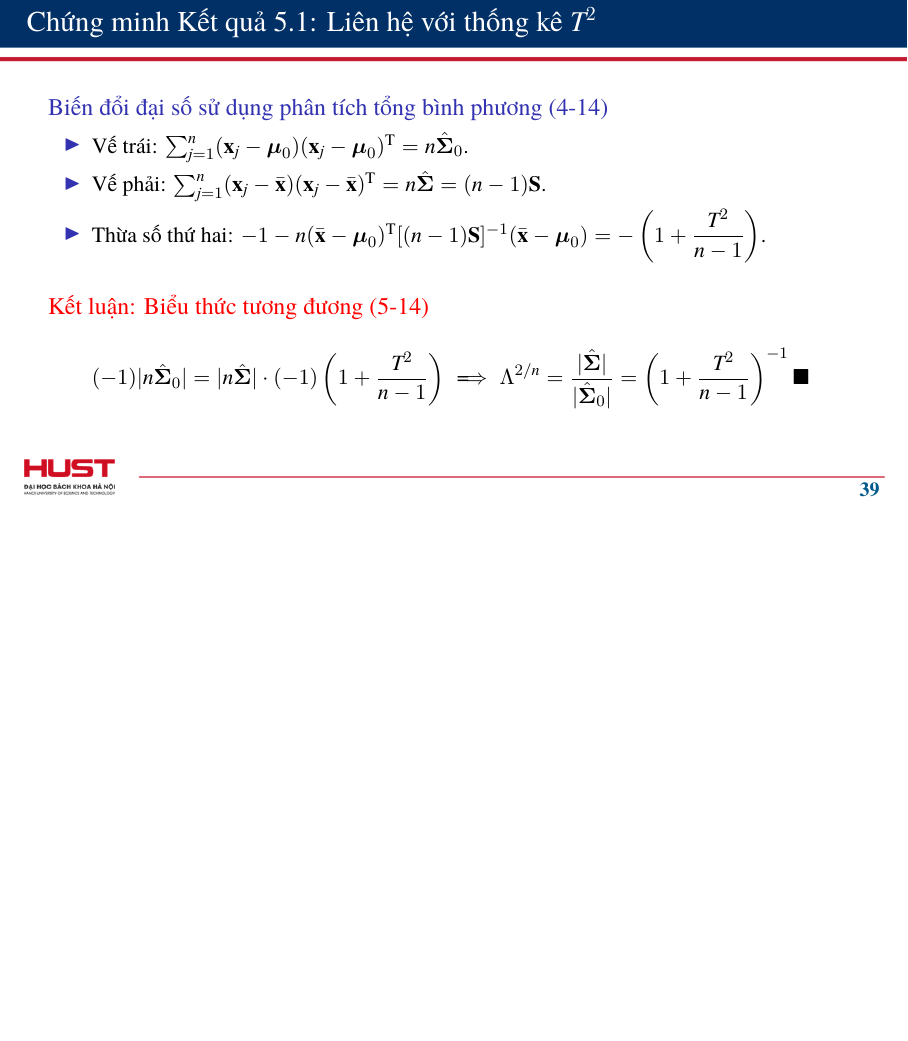
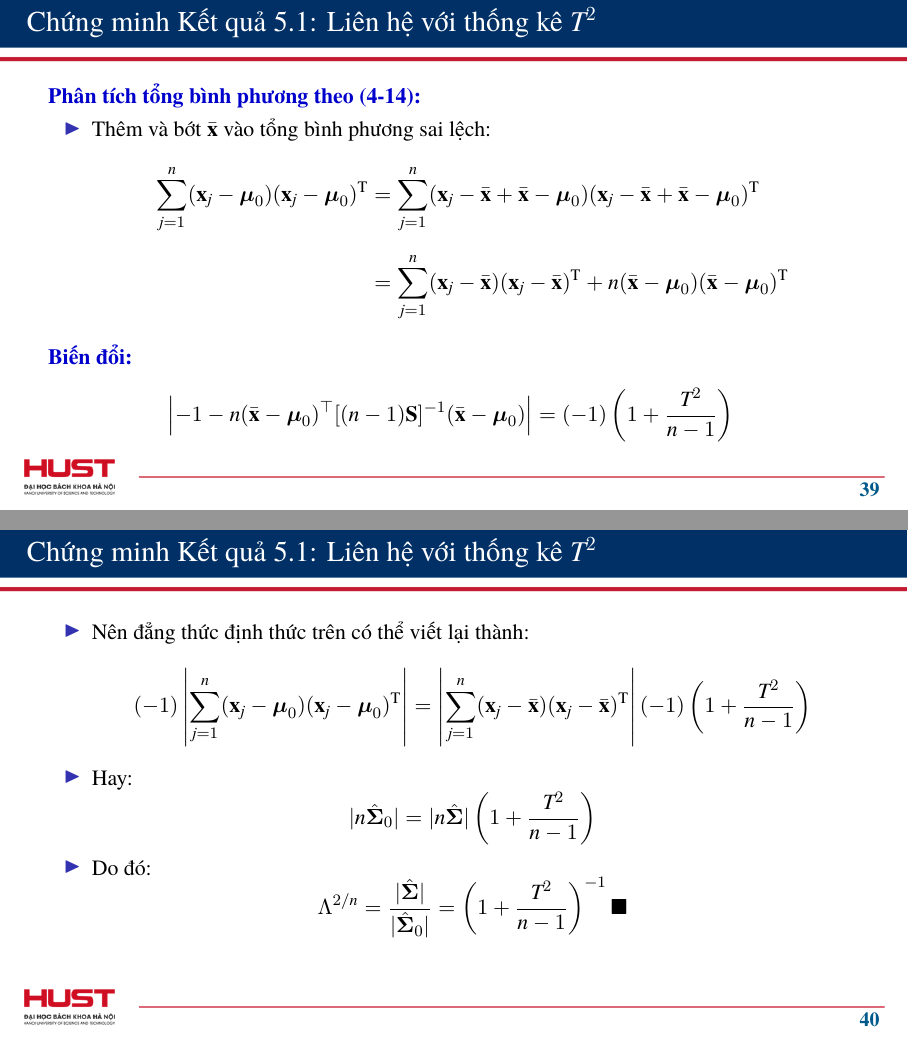
Before and after one commit to LuongAnh1/Applied-Multivariate-Vietnamese, LaTeX slides (slides/main.tex, which reads slides/sections/section_5_3_hotelling_likelihood.tex): page 39 of 90 before the commit and pages 39 and 40 of 91 after it, the two joined at a grey line, the shorter picture padded with empty space. Compiled offline with XeLaTeX; a missing font is replaced by an installed copy or a similar font.

Commit message:
Update Slide 5.3

```diff
--- a/slides/sections/section_5_3_hotelling_likelihood.tex
+++ b/slides/sections/section_5_3_hotelling_likelihood.tex
@@ -228,24 +233,47 @@
 % ------------------------------------------------------------------------------
 % Slide 12: Chứng minh Kết quả 5.1: Liên hệ với thống kê T^2
 % ------------------------------------------------------------------------------
+% Slide 1: Phân tích tổng bình phương
 \begin{frame}[t]{Chứng minh Kết quả 5.1: Liên hệ với thống kê \texorpdfstring{$T^2$}{T2}}
-  \begin{block}{Biến đổi đại số sử dụng phân tích tổng bình phương (4-14)}
-    \begin{itemize}
-      \item Vế trái: $\sum_{j=1}^n (\mathbf{x}_j - \boldsymbol{\mu}_0)(\mathbf{x}_j - \boldsymbol{\mu}_0)\trans = n\hat{\boldsymbol{\Sigma}}_0$.
-      \item Vế phải: $\sum_{j=1}^n (\mathbf{x}_j - \bar{\mathbf{x}})(\mathbf{x}_j - \bar{\mathbf{x}})\trans = n\hat{\boldsymbol{\Sigma}} = (n-1)\mathbf{S}$.
-      \item Thừa số thứ hai: $-1 - n(\bar{\mathbf{x}} - \boldsymbol{\mu}_0)\trans [(n-1)\mathbf{S}]^{-1}(\bar{\mathbf{x}} - \boldsymbol{\mu}_0) = -\left(1 + \dfrac{T^2}{n-1}\right)$.
-    \end{itemize}
-  \end{block}
-
-  \begin{alertblock}{Kết luận: Biểu thức tương đương (5-14)}
-    \[
-      (-1)|n\hat{\boldsymbol{\Sigma}}_0| = |n\hat{\boldsymbol{\Sigma}}| \cdot (-1)\left(1 + \frac{T^2}{n-1}\right)
-      \implies
-      \Lambda^{2/n} = \frac{|\hat{\boldsymbol{\Sigma}}|}{|\hat{\boldsymbol{\Sigma}}_0|} = \left(1 + \frac{T^2}{n-1}\right)^{-1} \hfill \blacksquare
-    \]
-  \end{alertblock}
+  \textbf{\color{blue!80!black}Phân tích tổng bình phương theo (4-14):}
+  \begin{itemize}
+    \item Thêm và bớt $\bar{\mathbf{x}}$ vào tổng bình phương sai lệch:
+    \begin{align*}
+      \sum_{j=1}^n (\mathbf{x}_j - \boldsymbol{\mu}_0)(\mathbf{x}_j - \boldsymbol{\mu}_0)\trans
+      &= \sum_{j=1}^n (\mathbf{x}_j - \bar{\mathbf{x}} + \bar{\mathbf{x}} - \boldsymbol{\mu}_0)(\mathbf{x}_j - \bar{\mathbf{x}} + \bar{\mathbf{x}} - \boldsymbol{\mu}_0)\trans \\[6pt]
+      &= \sum_{j=1}^n (\mathbf{x}_j - \bar{\mathbf{x}})(\mathbf{x}_j - \bar{\mathbf{x}})\trans + n(\bar{\mathbf{x}} - \boldsymbol{\mu}_0)(\bar{\mathbf{x}} - \boldsymbol{\mu}_0)\trans
+    \end{align*}
+  \end{itemize}
+  \textbf{\color{blue!80!black}Biến đổi:}
+  \[
+  \left|
+  -1-n(\bar{\mathbf{x}}-\boldsymbol{\mu}_0)^\top
+  [(n-1)\mathbf{S}]^{-1}
+  (\bar{\mathbf{x}}-\boldsymbol{\mu}_0)
+  \right|
+  =
+  (- 1)\left(1+\frac{T^2}{n-1}\right)
+  \]
 \end{frame}
 
+% Slide 2: Biến đổi định thức vế phải và kết luận
+\begin{frame}[t]{Chứng minh Kết quả 5.1: Liên hệ với thống kê \texorpdfstring{$T^2$}{T2}}
+  \begin{itemize}
+    \item Nên đẳng thức định thức trên có thể viết lại thành:
+    \[
+      (-1)\left| \sum_{j=1}^n (\mathbf{x}_j - \boldsymbol{\mu}_0)(\mathbf{x}_j - \boldsymbol{\mu}_0)\trans \right|
+      = \left| \sum_{j=1}^n (\mathbf{x}_j - \bar{\mathbf{x}})(\mathbf{x}_j - \bar{\mathbf{x}})\trans \right| (-1)\left( 1 + \frac{T^2}{n-1} \right)
+    \]
+    \item Hay:
+    \[
+      |n\hat{\boldsymbol{\Sigma}}_0| = |n\hat{\boldsymbol{\Sigma}}| \left( 1 + \frac{T^2}{n-1} \right)
+    \]
+    \item Do đó:
+    \[
+      \Lambda^{2/n} = \frac{|\hat{\boldsymbol{\Sigma}}|}{|\hat{\boldsymbol{\Sigma}}_0|} = \left( 1 + \frac{T^2}{n-1} \right)^{-1} \hfill \blacksquare
+    \]
+  \end{itemize}
+\end{frame}
 % ------------------------------------------------------------------------------
 % Slide 13: Tính T^2 thông qua tỷ số hai định thức
 % ------------------------------------------------------------------------------
```
Also changed, not shown: slides/sections/section_5_3_hotelling_likelihood.tex (29 more changed lines).
